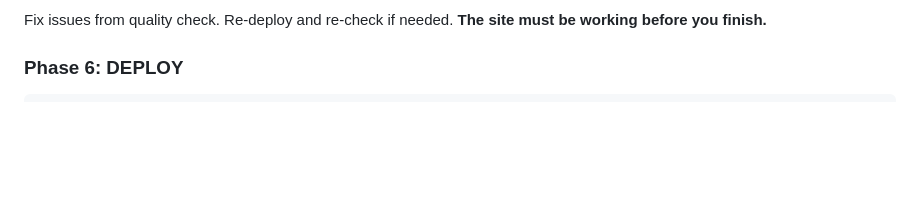
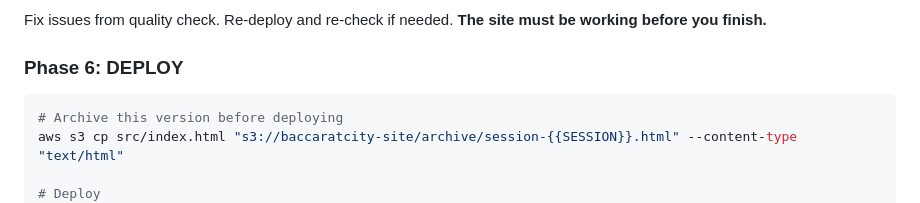
Before and after one commit to FlyCowGames/FlyCow-BaccaratCity, a Markdown page: scripts/prompt.md, the part around the change. Rendered like a GitHub page; blank space fills up the shorter version.

Commit message:
Add S3 archive step — save each session's index.html before deploying
Co-Authored-By: Claude Opus 4.6 <noreply@anthropic.com>

````diff
--- a/scripts/prompt.md
+++ b/scripts/prompt.md
@@ -56,6 +56,10 @@ Fix issues from quality check. Re-deploy and re-check if needed. **The site must
 
 ### Phase 6: DEPLOY
 ```bash
+# Archive this version before deploying
+aws s3 cp src/index.html "s3://baccaratcity-site/archive/session-{{SESSION}}.html" --content-type "text/html"
+
+# Deploy
 aws s3 cp src/index.html s3://baccaratcity-site/index.html --content-type "text/html" --cache-control "no-cache"
 aws s3 cp src/improvements.html s3://baccaratcity-site/improvements.html --content-type "text/html" --cache-control "no-cache"
 aws s3 cp src/data/improvements.json s3://baccaratcity-site/data/improvements.json --content-type "application/json" --cache-control "no-cache"
````
